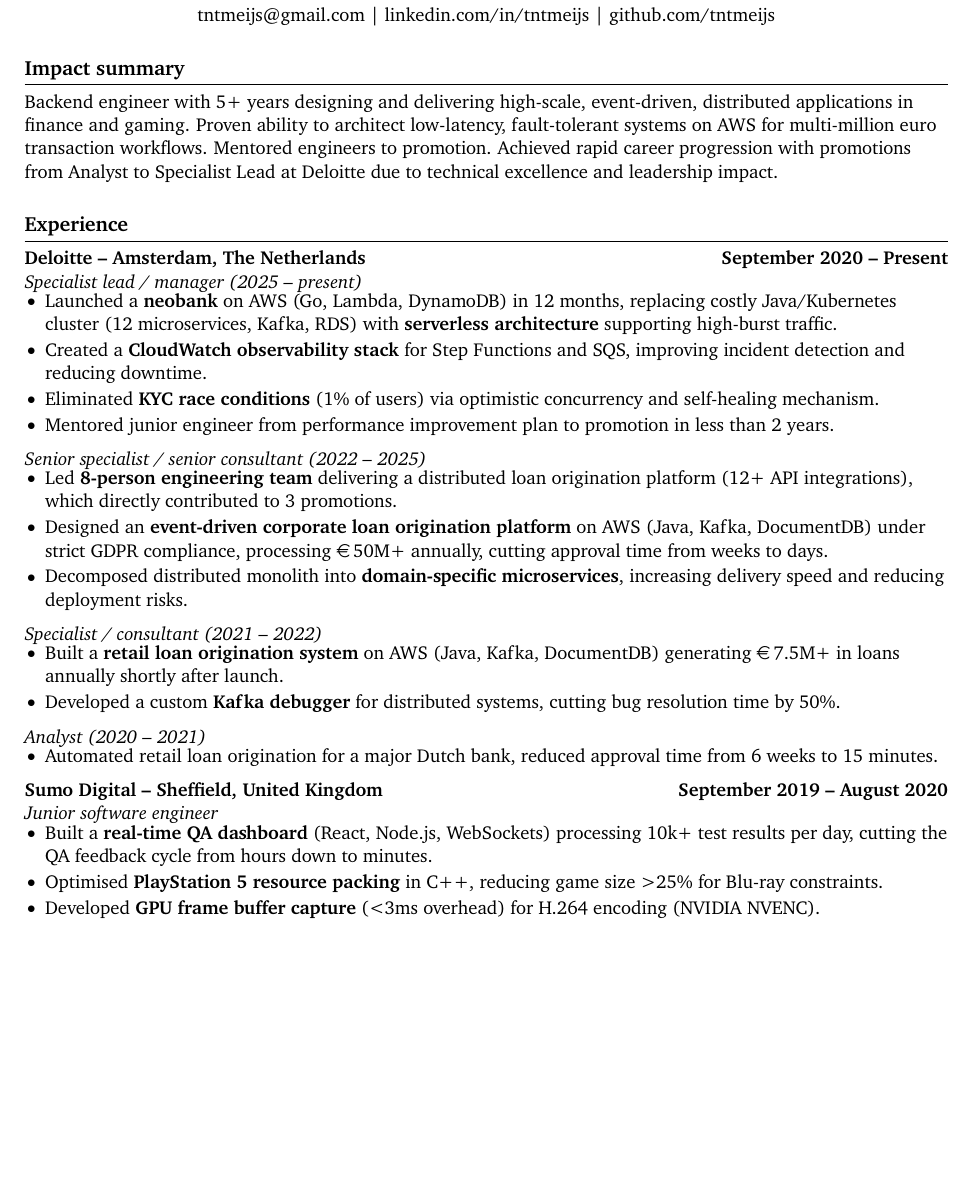
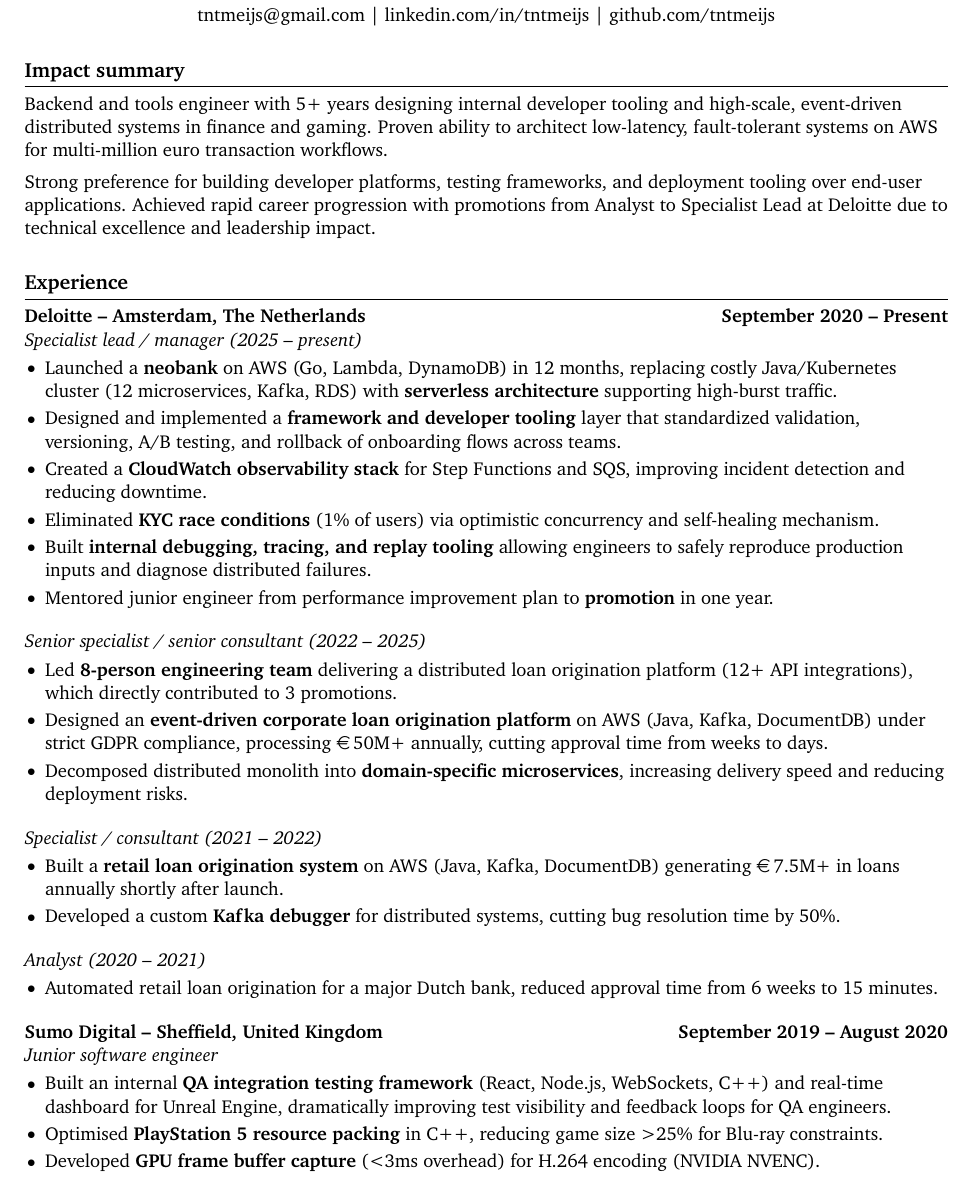
Before and after one commit to tntmeijs/resume, a LaTeX document (backend_software_engineer.tex): part of the page before the commit and part of page 1 of 2 after it, cut so that both start at the same text, the shorter picture padded with empty space. Compiled offline with pdfLaTeX.

Commit message:
feat: tailor more towards backend and internal tooling roles

```diff
--- a/backend_software_engineer.tex
+++ b/backend_software_engineer.tex
@@ -38,9 +38,12 @@
 \centerline{\href{mailto:tntmeijs@gmail.com}{tntmeijs@gmail.com} | \href{https://www.linkedin.com/in/tntmeijs/}{linkedin.com/in/tntmeijs} | \href{https://github.com/tntmeijs}{github.com/tntmeijs}}
 
 \section*{Impact summary}
-Backend engineer with 5+ years designing and delivering high-scale, event-driven, distributed applications in finance and gaming.
+Backend and tools engineer with 5+ years designing internal developer tooling and high-scale, event-driven distributed systems in finance and gaming.
 Proven ability to architect low-latency, fault-tolerant systems on AWS for multi-million euro transaction workflows.
-Mentored engineers to promotion.
+
+\vspace{5pt}
+
+Strong preference for building developer platforms, testing frameworks, and deployment tooling over end-user applications.
 Achieved rapid career progression with promotions from Analyst to Specialist Lead at Deloitte due to technical excellence and leadership impact.
 
 % experience section
@@ -50,9 +53,11 @@
 \vspace{-9pt}
 \begin{itemize}
   \item Launched a \textbf{neobank} on AWS (Go, Lambda, DynamoDB) in 12 months, replacing costly Java/Kubernetes cluster (12 microservices, Kafka, RDS) with \textbf{serverless architecture} supporting high-burst traffic.
+  \item Designed and implemented a \textbf{framework and developer tooling} layer that standardized validation, versioning, A/B testing, and rollback of onboarding flows across teams.
   \item Created a \textbf{CloudWatch observability stack} for Step Functions and SQS, improving incident detection and reducing downtime.
   \item Eliminated \textbf{KYC race conditions} (1\% of users) via optimistic concurrency and self-healing mechanism.
-  \item Mentored junior engineer from performance improvement plan to promotion in less than 2 years.
+  \item Built \textbf{internal debugging, tracing, and replay tooling} allowing engineers to safely reproduce production inputs and diagnose distributed failures.
+  \item Mentored junior engineer from performance improvement plan to \textbf{promotion} in one year.
 \end{itemize}
 
 \textit{Senior specialist / senior consultant (2022 -- 2025)} \\
@@ -80,7 +85,7 @@
 \textit{Junior software engineer}\\
 \vspace{-9pt}
 \begin{itemize}
-  \item Built a \textbf{real-time QA dashboard} (React, Node.js, WebSockets) processing 10k+ test results per day, cutting the QA feedback cycle from hours down to minutes.
+  \item Built an internal \textbf{QA integration testing framework} (React, Node.js, WebSockets, C++) and real-time dashboard for Unreal Engine, dramatically improving test visibility and feedback loops for QA engineers.
   \item Optimised \textbf{PlayStation 5 resource packing} in C++, reducing game size \textgreater25\% for Blu-ray constraints.
   \item Developed \textbf{GPU frame buffer capture} (\textless3ms overhead) for H.264 encoding (NVIDIA NVENC).
 \end{itemize}
```
Also changed, not shown: backend_software_engineer.pdf, backend_software_engineer.png, backend_software_engineer.tex (2 more changed lines).
